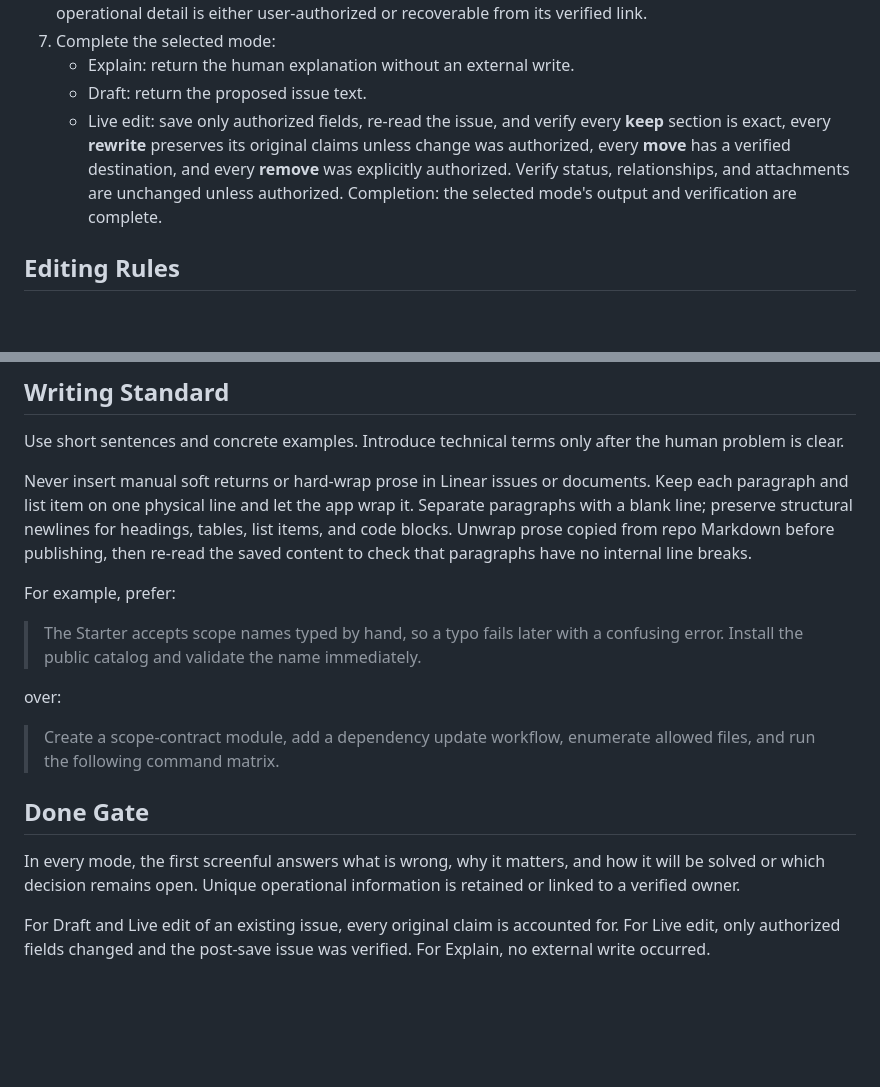
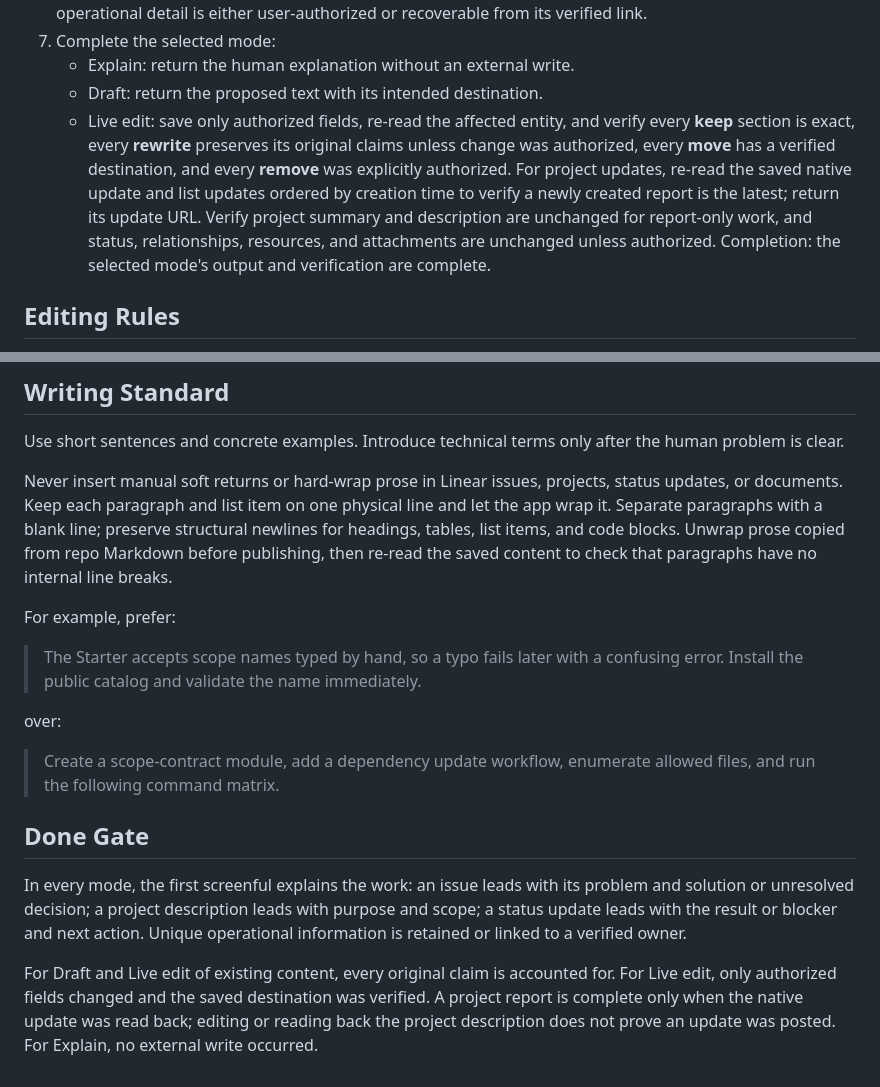
Before and after one commit to callumflack/skills, a Markdown page: human-first-linear/SKILL.md, 2 parts joined by grey strips. Rendered like a GitHub page; blank space fills up the shorter version.

```diff
--- a/human-first-linear/SKILL.md
+++ b/human-first-linear/SKILL.md
@@ -31,8 +47,8 @@ Conversation context counts as authorization. When the mode remains unclear, use
 6. Prune copied mechanics only after locating their canonical owner in a repository, PR, plan, or gate. Link that owner. If no owner can be verified, retain the information or ask the user. Completion: every removed operational detail is either user-authorized or recoverable from its verified link.
 7. Complete the selected mode:
    - Explain: return the human explanation without an external write.
-   - Draft: return the proposed issue text.
-   - Live edit: save only authorized fields, re-read the issue, and verify every **keep** section is exact, every **rewrite** preserves its original claims unless change was authorized, every **move** has a verified destination, and every **remove** was explicitly authorized. Verify status, relationships, and attachments are unchanged unless authorized. Completion: the selected mode's output and verification are complete.
+   - Draft: return the proposed text with its intended destination.
+   - Live edit: save only authorized fields, re-read the affected entity, and verify every **keep** section is exact, every **rewrite** preserves its original claims unless change was authorized, every **move** has a verified destination, and every **remove** was explicitly authorized. For project updates, re-read the saved native update and list updates ordered by creation time to verify a newly created report is the latest; return its update URL. Verify project summary and description are unchanged for report-only work, and status, relationships, resources, and attachments are unchanged unless authorized. Completion: the selected mode's output and verification are complete.
 
 ## Editing Rules
 
@@ -46,7 +62,7 @@ Every fact has one owner. Prefer reading or deriving owned facts over maintainin
 
 Use short sentences and concrete examples. Introduce technical terms only after the human problem is clear.
 
-Never insert manual soft returns or hard-wrap prose in Linear issues or documents. Keep each paragraph and list item on one physical line and let the app wrap it. Separate paragraphs with a blank line; preserve structural newlines for headings, tables, list items, and code blocks. Unwrap prose copied from repo Markdown before publishing, then re-read the saved content to check that paragraphs have no internal line breaks.
+Never insert manual soft returns or hard-wrap prose in Linear issues, projects, status updates, or documents. Keep each paragraph and list item on one physical line and let the app wrap it. Separate paragraphs with a blank line; preserve structural newlines for headings, tables, list items, and code blocks. Unwrap prose copied from repo Markdown before publishing, then re-read the saved content to check that paragraphs have no internal line breaks.
 
 For example, prefer:
 
@@ -58,6 +74,6 @@ over:
 
 ## Done Gate
 
-In every mode, the first screenful answers what is wrong, why it matters, and how it will be solved or which decision remains open. Unique operational information is retained or linked to a verified owner.
+In every mode, the first screenful explains the work: an issue leads with its problem and solution or unresolved decision; a project description leads with purpose and scope; a status update leads with the result or blocker and next action. Unique operational information is retained or linked to a verified owner.
 
-For Draft and Live edit of an existing issue, every original claim is accounted for. For Live edit, only authorized fields changed and the post-save issue was verified. For Explain, no external write occurred.
+For Draft and Live edit of existing content, every original claim is accounted for. For Live edit, only authorized fields changed and the saved destination was verified. A project report is complete only when the native update was read back; editing or reading back the project description does not prove an update was posted. For Explain, no external write occurred.
```
Also changed, not shown: other parts of human-first-linear/SKILL.md (+22 -6 lines), 1 other file.
